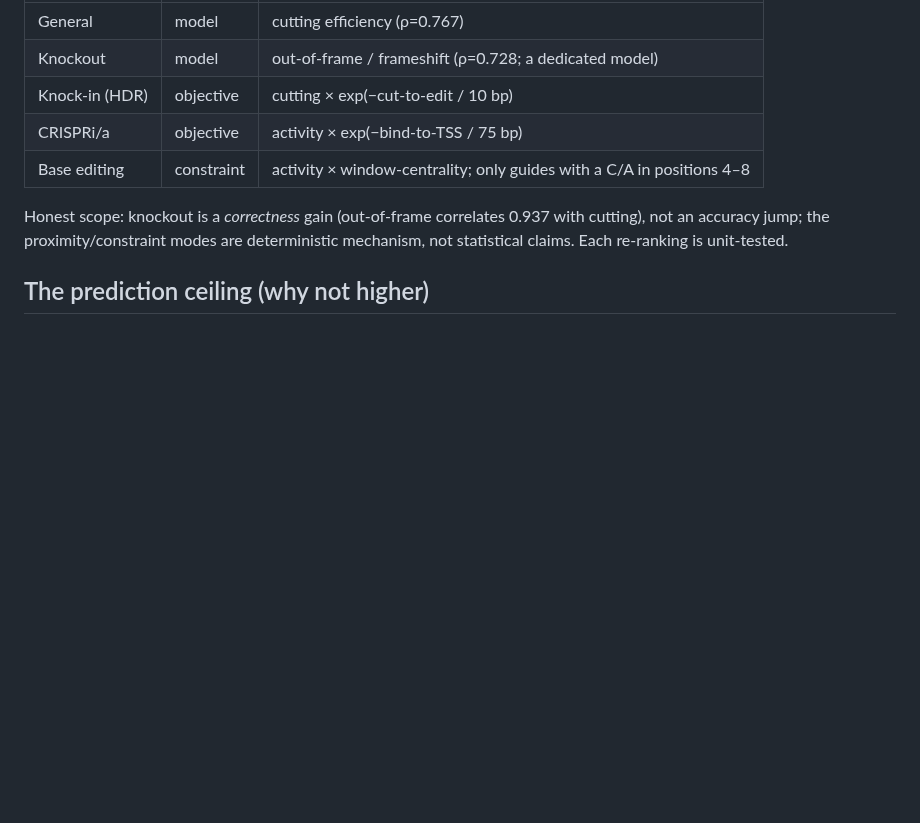
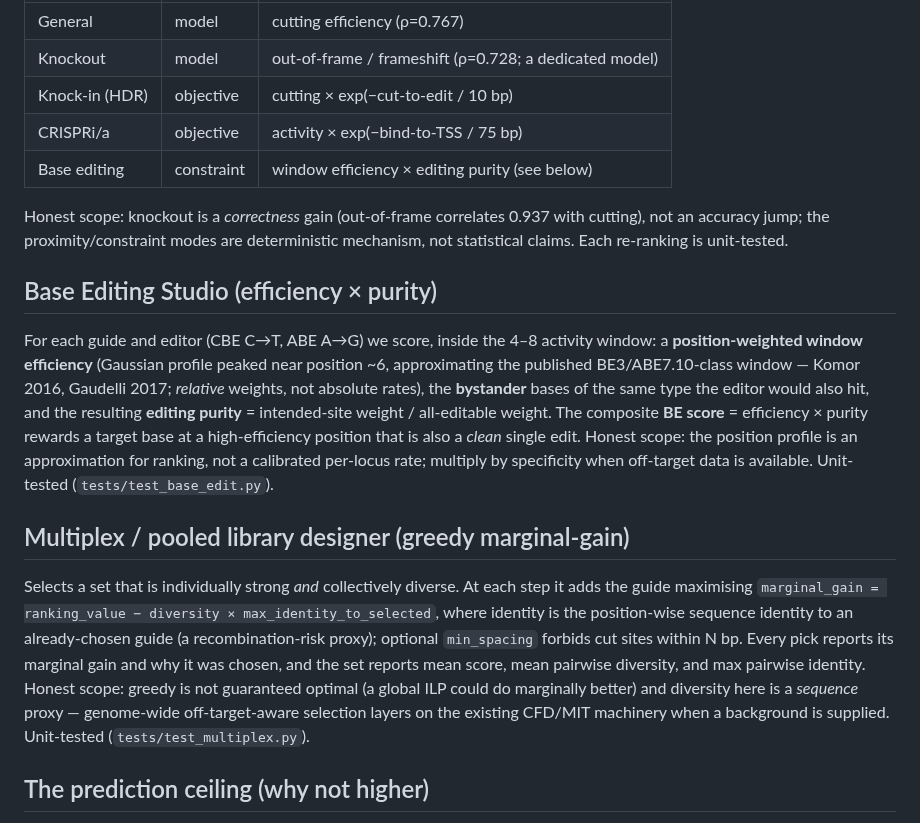
Before and after one commit to Dinesh431786/Crispr, a Markdown page: BENCHMARKS.md, the part around the change. GitHub-like rendering; blank space fills up the shorter version.

```diff
--- a/BENCHMARKS.md
+++ b/BENCHMARKS.md
@@ -133,11 +133,37 @@ of "aware-from-the-start":
 | Knockout | model | out-of-frame / frameshift (ρ=0.728; a dedicated model) |
 | Knock-in (HDR) | objective | cutting × exp(−cut-to-edit / 10 bp) |
 | CRISPRi/a | objective | activity × exp(−bind-to-TSS / 75 bp) |
-| Base editing | constraint | activity × window-centrality; only guides with a C/A in positions 4–8 |
+| Base editing | constraint | window efficiency × editing purity (see below) |
 
 Honest scope: knockout is a *correctness* gain (out-of-frame correlates 0.937 with
 cutting), not an accuracy jump; the proximity/constraint modes are deterministic
 mechanism, not statistical claims. Each re-ranking is unit-tested.
+
+## Base Editing Studio (efficiency × purity)
+
+For each guide and editor (CBE C→T, ABE A→G) we score, inside the 4–8 activity
+window: a **position-weighted window efficiency** (Gaussian profile peaked near
+position ~6, approximating the published BE3/ABE7.10-class window — Komor 2016,
+Gaudelli 2017; *relative* weights, not absolute rates), the **bystander** bases
+of the same type the editor would also hit, and the resulting **editing purity**
+= intended-site weight / all-editable weight. The composite **BE score** =
+efficiency × purity rewards a target base at a high-efficiency position that is
+also a *clean* single edit. Honest scope: the position profile is an approximation
+for ranking, not a calibrated per-locus rate; multiply by specificity when
+off-target data is available. Unit-tested (`tests/test_base_edit.py`).
+
+## Multiplex / pooled library designer (greedy marginal-gain)
+
+Selects a set that is individually strong *and* collectively diverse. At each
+step it adds the guide maximising `marginal_gain = ranking_value − diversity ×
+max_identity_to_selected`, where identity is the position-wise sequence identity
+to an already-chosen guide (a recombination-risk proxy); optional `min_spacing`
+forbids cut sites within N bp. Every pick reports its marginal gain and why it was
+chosen, and the set reports mean score, mean pairwise diversity, and max pairwise
+identity. Honest scope: greedy is not guaranteed optimal (a global ILP could do
+marginally better) and diversity here is a *sequence* proxy — genome-wide
+off-target-aware selection layers on the existing CFD/MIT machinery when a
+background is supplied. Unit-tested (`tests/test_multiplex.py`).
 
 ## The prediction ceiling (why not higher)
 
```
Also changed, not shown: README.md (+5 -1 lines), docs/ui.png, 7 other files.
